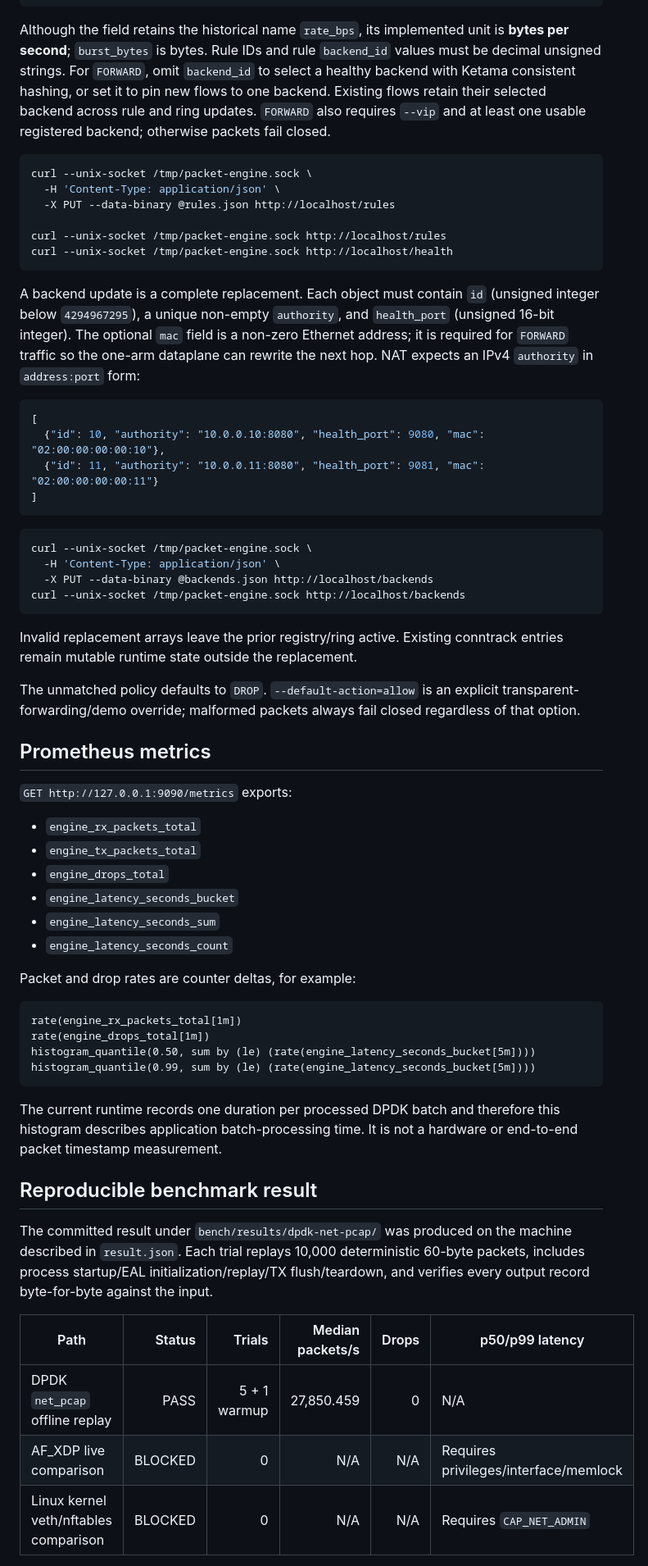
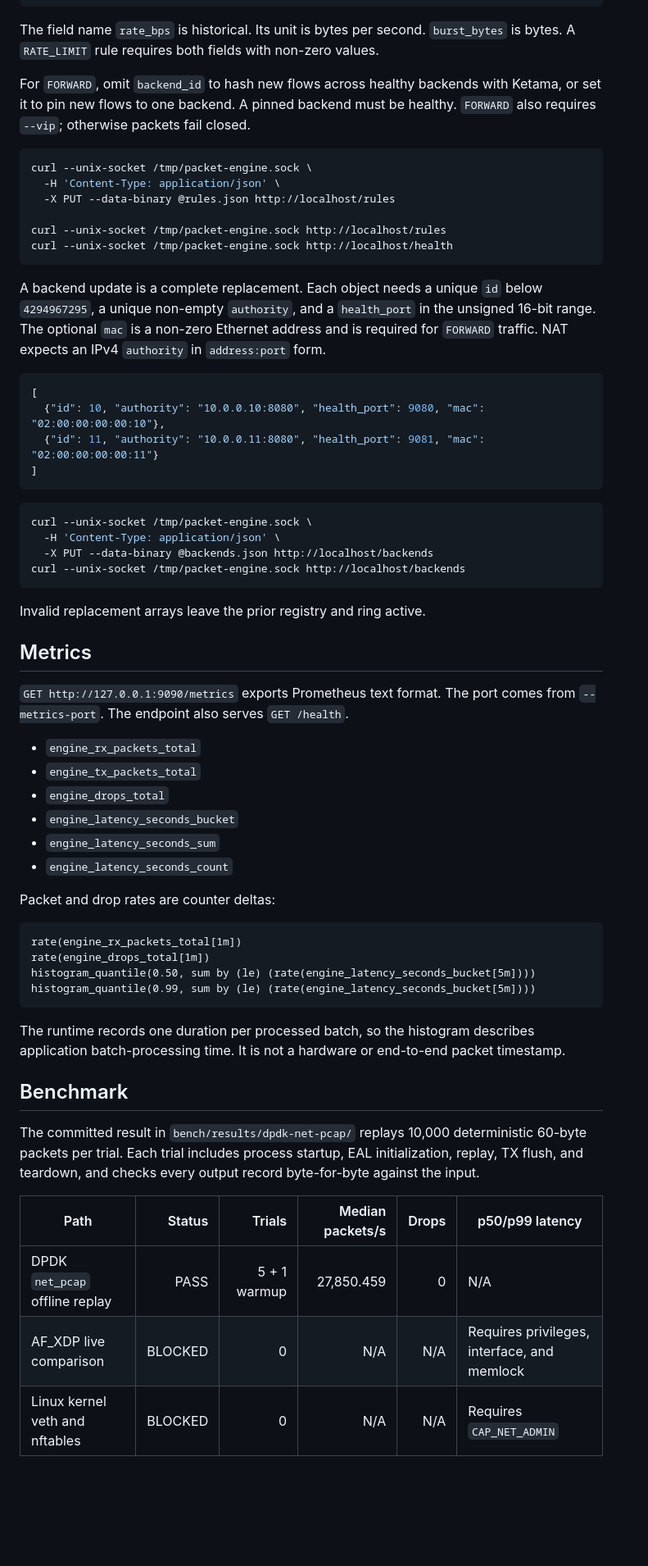
Before and after one commit to meillaya/packet-engine, a Markdown page: README.md, the part around one of its changes. Shown at 82% size. Drawn GitHub-style; blank space fills up the shorter version.

````diff
--- a/README.md
+++ b/README.md
@@ -347,13 +302,13 @@ Example rule set:
 ]
 ```
 
-Although the field retains the historical name `rate_bps`, its implemented
-unit is **bytes per second**; `burst_bytes` is bytes. Rule IDs and rule
-`backend_id` values must be decimal unsigned strings. For `FORWARD`, omit
-`backend_id` to select a healthy backend with Ketama consistent hashing, or set
-it to pin new flows to one backend. Existing flows retain their selected
-backend across rule and ring updates. `FORWARD` also requires `--vip` and at
-least one usable registered backend; otherwise packets fail closed.
+The field name `rate_bps` is historical. Its unit is bytes per second.
+`burst_bytes` is bytes. A `RATE_LIMIT` rule requires both fields with non-zero
+values.
+
+For `FORWARD`, omit `backend_id` to hash new flows across healthy backends with
+Ketama, or set it to pin new flows to one backend. A pinned backend must be
+healthy. `FORWARD` also requires `--vip`; otherwise packets fail closed.
 
 ```sh
 curl --unix-socket /tmp/packet-engine.sock \
@@ -364,12 +319,11 @@ curl --unix-socket /tmp/packet-engine.sock http://localhost/rules
 curl --unix-socket /tmp/packet-engine.sock http://localhost/health
 ```
 
-A backend update is a complete replacement. Each object must contain `id`
-(unsigned integer below `4294967295`), a unique non-empty `authority`, and
-`health_port` (unsigned 16-bit integer). The optional `mac` field is a non-zero
-Ethernet address; it is required for `FORWARD` traffic so the one-arm dataplane
-can rewrite the next hop. NAT expects an IPv4 `authority` in `address:port`
-form:
+A backend update is a complete replacement. Each object needs a unique `id`
+below `4294967295`, a unique non-empty `authority`, and a `health_port` in the
+unsigned 16-bit range. The optional `mac` is a non-zero Ethernet address and is
+required for `FORWARD` traffic. NAT expects an IPv4 `authority` in
+`address:port` form.
 
 ```json
 [
@@ -385,16 +339,12 @@ curl --unix-socket /tmp/packet-engine.sock \
 curl --unix-socket /tmp/packet-engine.sock http://localhost/backends
 ```
 
-Invalid replacement arrays leave the prior registry/ring active. Existing
-conntrack entries remain mutable runtime state outside the replacement.
+Invalid replacement arrays leave the prior registry and ring active.
 
-The unmatched policy defaults to `DROP`. `--default-action=allow` is an
-explicit transparent-forwarding/demo override; malformed packets always fail
-closed regardless of that option.
+## Metrics
 
-## Prometheus metrics
-
-`GET http://127.0.0.1:9090/metrics` exports:
+`GET http://127.0.0.1:9090/metrics` exports Prometheus text format. The port
+comes from `--metrics-port`. The endpoint also serves `GET /health`.
 
 - `engine_rx_packets_total`
 - `engine_tx_packets_total`
@@ -403,7 +353,7 @@ closed regardless of that option.
 - `engine_latency_seconds_sum`
 - `engine_latency_seconds_count`
 
-Packet and drop rates are counter deltas, for example:
+Packet and drop rates are counter deltas:
 
 ```promql
 rate(engine_rx_packets_total[1m])
@@ -412,20 +362,20 @@ histogram_quantile(0.50, sum by (le) (rate(engine_latency_seconds_bucket[5m])))
 histogram_quantile(0.99, sum by (le) (rate(engine_latency_seconds_bucket[5m])))
 ```
 
-The current runtime records one duration per processed DPDK batch and therefore
-this histogram describes application batch-processing time. It is not a
-hardware or end-to-end packet timestamp measurement.
+The runtime records one duration per processed batch, so the histogram
+describes application batch-processing time. It is not a hardware or end-to-end
+packet timestamp.
 
-## Reproducible benchmark result
+## Benchmark
 
-The committed result under `bench/results/dpdk-net-pcap/` was produced on the
-machine described in `result.json`. Each trial replays 10,000 deterministic
-60-byte packets, includes process startup/EAL initialization/replay/TX
-flush/teardown, and verifies every output record byte-for-byte against the input.
+The committed result in `bench/results/dpdk-net-pcap/` replays 10,000
+deterministic 60-byte packets per trial. Each trial includes process startup,
+EAL initialization, replay, TX flush, and teardown, and checks every output
+record byte-for-byte against the input.
 
 | Path | Status | Trials | Median packets/s | Drops | p50/p99 latency |
 |---|---:|---:|---:|---:|---|
 | DPDK `net_pcap` offline replay | PASS | 5 + 1 warmup | 27,850.459 | 0 | N/A |
-| AF_XDP live comparison | BLOCKED | 0 | N/A | N/A | Requires privileges/interface/memlock |
-| Linux kernel veth/nftables comparison | BLOCKED | 0 | N/A | N/A | Requires `CAP_NET_ADMIN` |
+| AF_XDP live comparison | BLOCKED | 0 | N/A | N/A | Requires privileges, interface, and memlock |
+| Linux kernel veth and nftables | BLOCKED | 0 | N/A | N/A | Requires `CAP_NET_ADMIN` |
 
````
Also changed, not shown: other parts of README.md (+173 -202 lines), docs/figures/control-plane.png (added), docs/figures/datapath.png (added), docs/figures/forwarding.png (added), 4 other files.
